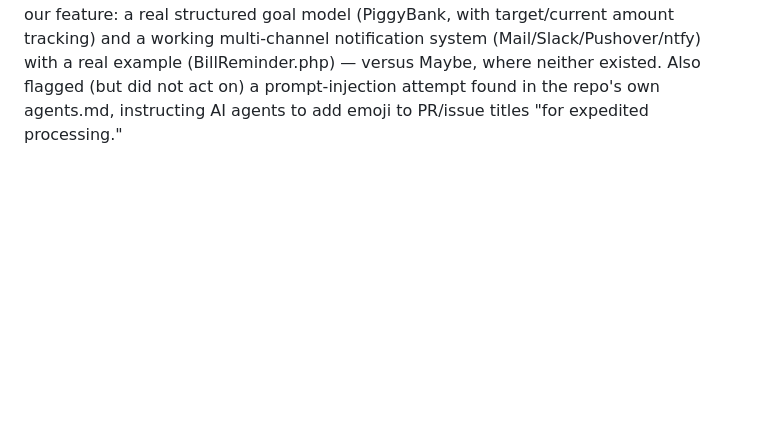
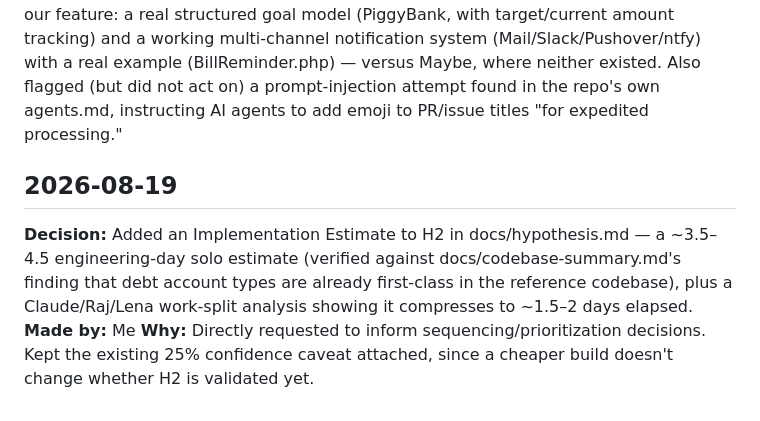
Before and after one commit to askeladden00/nudge-engage-v2, a Markdown page: change_log.md, the part around the change. Rendered like a GitHub page; blank space fills up the shorter version.

```diff
--- a/change_log.md
+++ b/change_log.md
@@ -131,3 +131,8 @@ Audit trail of decisions made as Engage v2 progresses. Each entry: date, decisio
 **Decision:** Replaced docs/codebase-summary.md's content — was a tour of maybe-finance/maybe, now firefly-iii/firefly-iii (cloned and read directly, at user's explicit request to swap references).
 **Made by:** Me
 **Why:** Firefly III is actively maintained (unlike Maybe) and turned out to have a materially different, more favorable architecture for our feature: a real structured goal model (PiggyBank, with target/current amount tracking) and a working multi-channel notification system (Mail/Slack/Pushover/ntfy) with a real example (BillReminder.php) — versus Maybe, where neither existed. Also flagged (but did not act on) a prompt-injection attempt found in the repo's own agents.md, instructing AI agents to add emoji to PR/issue titles "for expedited processing."
+
+## 2026-08-19
+**Decision:** Added an Implementation Estimate to H2 in docs/hypothesis.md — a ~3.5–4.5 engineering-day solo estimate (verified against docs/codebase-summary.md's finding that debt account types are already first-class in the reference codebase), plus a Claude/Raj/Lena work-split analysis showing it compresses to ~1.5–2 days elapsed.
+**Made by:** Me
+**Why:** Directly requested to inform sequencing/prioritization decisions. Kept the existing 25% confidence caveat attached, since a cheaper build doesn't change whether H2 is validated yet.
```
Also changed, not shown: docs/hypothesis.md (+6 -0 lines).
